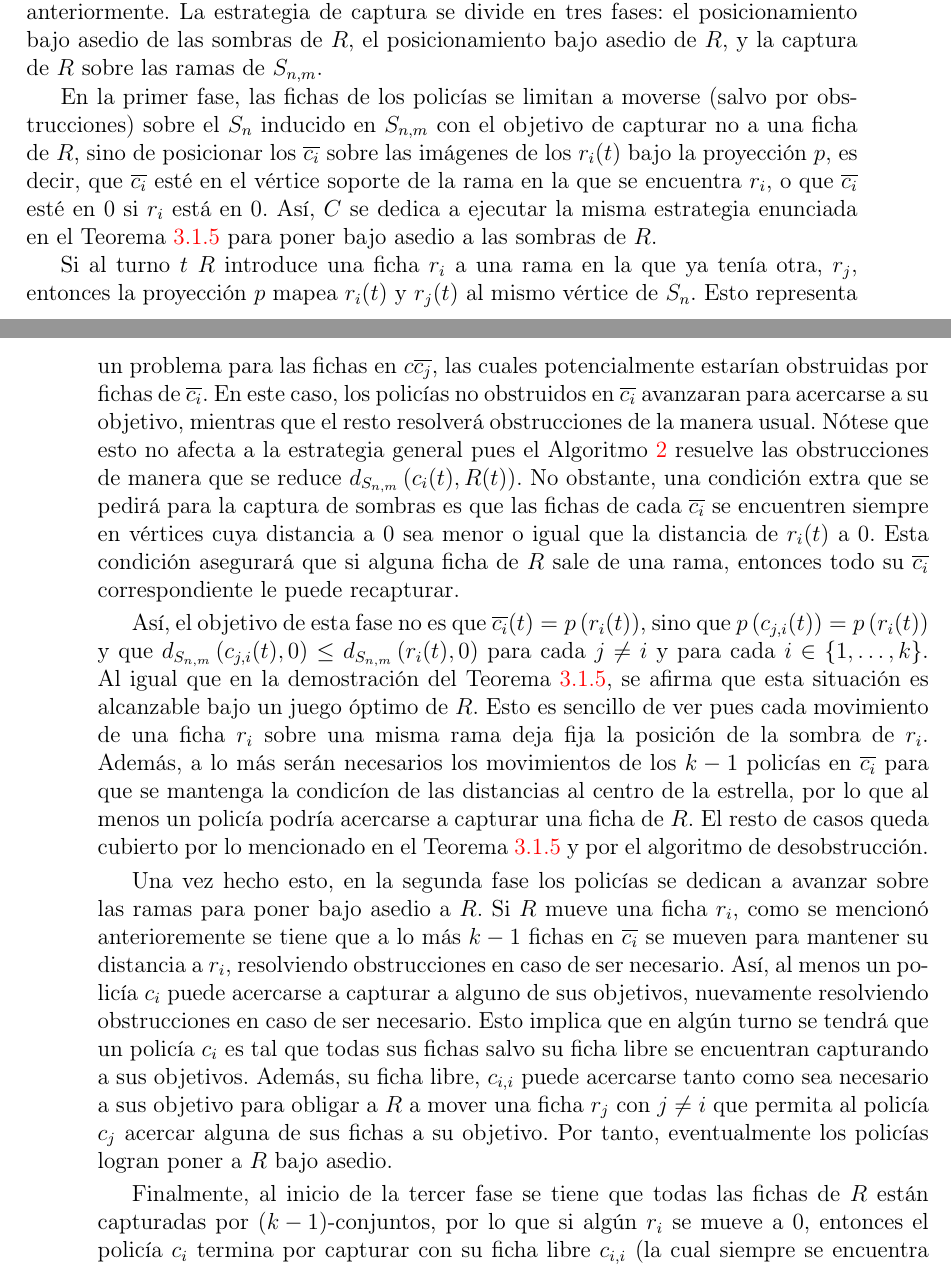
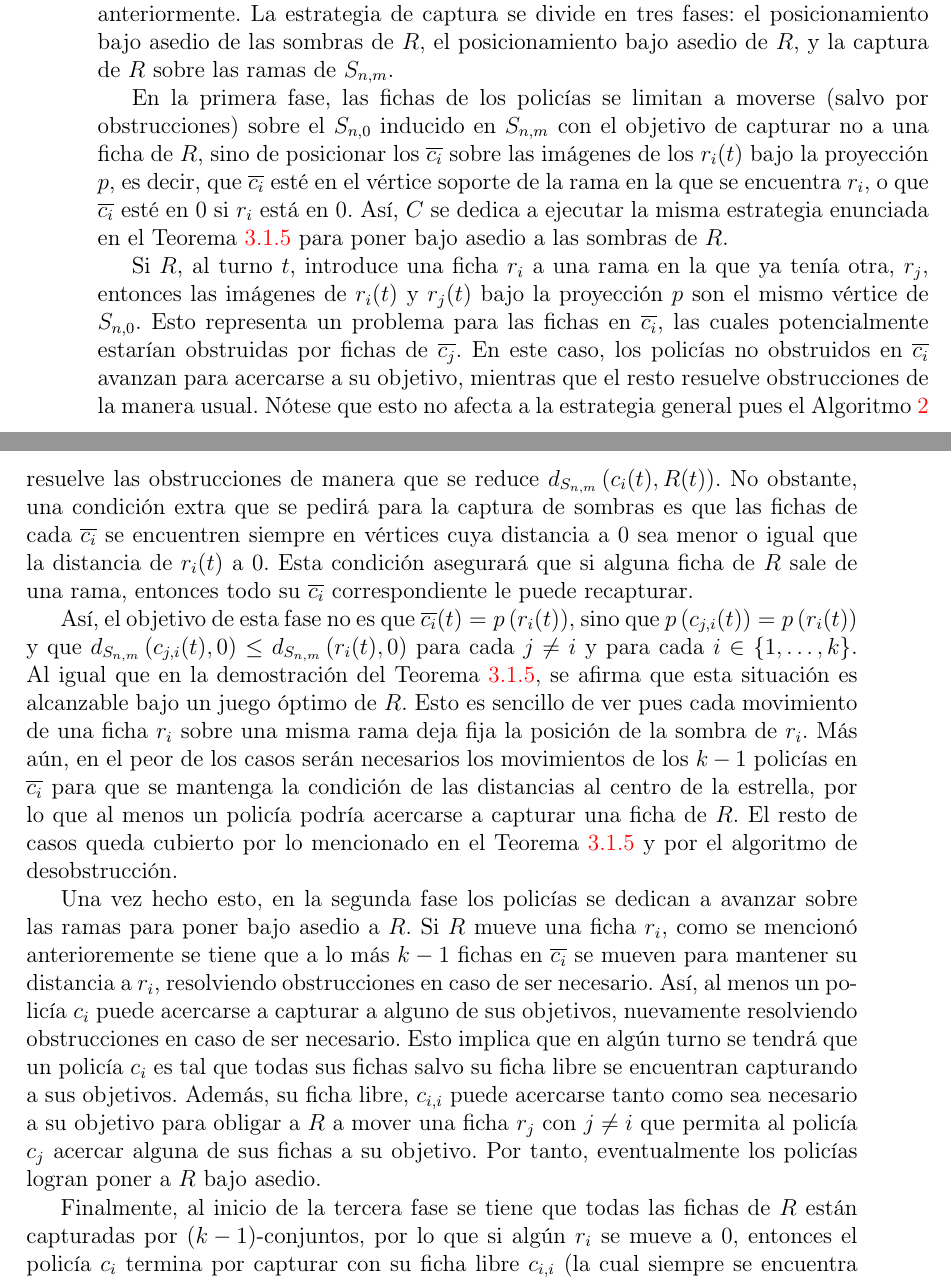
Before and after one commit to Betosaurius/Tesis_legendaria, a LaTeX thesis (tesis.tex, which reads capitulo2.tex): two parts of pages 31 and 32 of 37 before the commit and two parts of pages 32 and 33 of 37 after it, joined at a grey line, cut so that both start at the same text. Compiled offline with pdfLaTeX.

Commit message:
rev: agrega revisión estrellas subdivididas

```diff
--- a/capitulo2.tex
+++ b/capitulo2.tex
@@ -822,30 +824,30 @@ enunciar una generalizaci\'on d\cref{teo:numero-de-policia-estrella}.
     posicionamiento bajo asedio de las sombras de $R$, el posicionamiento bajo
     asedio de $R$, y la captura de $R$ sobre las ramas de $S_{n,m}$.
 
-    En la primer fase, las fichas de los polic\'ias se limitan a moverse (salvo
-    por obstrucciones) sobre el $S_n$ inducido en $S_{n,m}$ con el objetivo de
-    capturar no a una ficha de $R$, sino de posicionar los $\overline{c_i}$
+    En la primera fase, las fichas de los polic\'ias se limitan a moverse (salvo
+    por obstrucciones) sobre el $S_{n,0}$ inducido en $S_{n,m}$ con el objetivo
+    de capturar no a una ficha de $R$, sino de posicionar los $\overline{c_i}$
     sobre las im\'agenes de los $r_i(t)$ bajo la proyecci\'on $p$, es decir, que
     $\overline{c_i}$ est\'e en el v\'ertice soporte de la rama en la que se
     encuentra $r_i$, o que $\overline{c_i}$ est\'e en $0$ si $r_i$ est\'a en
     $0$. As\'i, $C$ se dedica a ejecutar la misma estrategia enunciada en
     \cref{lem:Instancia_capturas} para poner bajo asedio a las sombras de $R$.
 
-    Si al turno $t$ $R$ introduce una ficha $r_i$ a una rama en la que ya
-    ten\'ia otra, $r_j$, entonces la proyecci\'on $p$ mapea $r_i(t)$ y $r_j(t)$
-    al mismo v\'ertice de $S_n$. Esto representa un problema para las fichas en
-    $c\overline{c_j}$, las cuales potencialmente estar\'ian obstruidas por
-    fichas de $\overline{c_i}$. En este caso, los polic\'ias no obstruidos en
-    $\overline{c_i}$ avanzaran para acercarse a su objetivo, mientras que el
-    resto resolver\'a obstrucciones de la manera usual. N\'otese que esto no
-    afecta a la estrategia general pues \cref{alg:desob} resuelve las
-    obstrucciones de manera que se reduce $d_{S_{n,m}}\paren{c_i(t),R(t)}$. No
-    obstante, una condici\'on extra que se pedir\'a para la captura de sombras
-    es que las fichas de cada $\overline{c_i}$ se encuentren siempre en
-    v\'ertices cuya distancia a $0$ sea menor o igual que la distancia de
-    $r_i(t)$ a $0$. Esta condici\'on asegurar\'a que si alguna ficha de $R$ sale
-    de una rama, entonces todo su $\overline{c_i}$ correspondiente le puede
-    recapturar.
+    Si $R$, al turno $t$, introduce una ficha $r_i$ a una rama en la que ya
+    ten\'ia otra, $r_j$, entonces las im\'agenes de $r_i(t)$ y $r_j(t)$ bajo la
+    proyecci\'on $p$ son el mismo v\'ertice de $S_{n,0}$. Esto representa un
+    problema para las fichas en $\overline{c_i}$, las cuales potencialmente
+    estar\'ian obstruidas por fichas de $\overline{c_j}$. En este caso, los
+    polic\'ias no obstruidos en $\overline{c_i}$ avanzan para acercarse a su
+    objetivo, mientras que el resto resuelve obstrucciones de la manera usual.
+    N\'otese que esto no afecta a la estrategia general pues \cref{alg:desob}
+    resuelve las obstrucciones de manera que se reduce
+    $d_{S_{n,m}}\paren{c_i(t),R(t)}$. No obstante, una condici\'on extra que se
+    pedir\'a para la captura de sombras es que las fichas de cada
+    $\overline{c_i}$ se encuentren siempre en v\'ertices cuya distancia a $0$
+    sea menor o igual que la distancia de $r_i(t)$ a $0$. Esta condici\'on
+    asegurar\'a que si alguna ficha de $R$ sale de una rama, entonces todo su
+    $\overline{c_i}$ correspondiente le puede recapturar.
 
     As\'i, el objetivo de esta fase no es que $\overline{c_i}(t) =
     p\paren{r_i(t)}$, sino que $p\paren{c_{j,i}(t)} = p\paren{r_i(t)}$ y que
@@ -854,12 +856,14 @@ enunciar una generalizaci\'on d\cref{teo:numero-de-policia-estrella}.
     d\cref{lem:Instancia_capturas}, se afirma que esta situaci\'on es alcanzable
     bajo un juego \'optimo de $R$. Esto es sencillo de ver pues cada movimiento
     de una ficha $r_i$ sobre una misma rama deja fija la posici\'on de la sombra
-    de $r_i$. Adem\'as, a lo m\'as ser\'an necesarios los movimientos
-    de los $k-1$ polic\'ias en $\overline{c_i}$ para que se mantenga la
-    condic\'ion de las distancias al centro de la estrella, por lo que al menos
-    un polic\'ia podr\'ia acercarse a capturar una ficha de $R$. El resto de
-    casos queda cubierto por lo mencionado en \cref{lem:Instancia_capturas} y
-    por el algoritmo de desobstrucci\'on.
+    de $r_i$. M\'as a\'un, en el peor de los casos ser\'an necesarios los
+    movimientos de los $k-1$ polic\'ias en $\overline{c_i}$ para que se mantenga
+    la condici\'on de
+    %TODO: Justificar que no hay obstrucciones saliendo de la rama
+    las distancias al centro de la estrella, por lo que al menos un polic\'ia
+    podr\'ia acercarse a capturar una ficha de $R$. El resto de casos queda
+    cubierto por lo mencionado en \cref{lem:Instancia_capturas} y por el
+    algoritmo de desobstrucci\'on.
 
     Una vez hecho esto, en la segunda fase los polic\'ias se dedican a avanzar
     sobre las ramas para poner bajo asedio a $R$. Si $R$ mueve una ficha $r_i$,
@@ -870,12 +874,12 @@ enunciar una generalizaci\'on d\cref{teo:numero-de-policia-estrella}.
     obstrucciones en caso de ser necesario. Esto implica que en alg\'un turno se
     tendr\'a que un polic\'ia $c_i$ es tal que todas sus fichas salvo su ficha
     libre se encuentran capturando a sus objetivos. Adem\'as, su ficha libre,
-    $c_{i,i}$ puede acercarse tanto como sea necesario a sus objetivo para
+    $c_{i,i}$ puede acercarse tanto como sea necesario a su objetivo para
     obligar a $R$ a mover una ficha $r_j$ con $j\neq i$ que permita al polic\'ia
     $c_j$ acercar alguna de sus fichas a su objetivo. Por tanto, eventualmente
     los polic\'ias logran poner a $R$ bajo asedio.
 
-    Finalmente, al inicio de la tercer fase se tiene que todas las fichas de $R$
-    est\'an capturadas por $\paren{k-1}$-conjuntos, por lo que si alg\'un $r_i$
-    se mueve a $0$, entonces el polic\'ia $c_i$ termina por capturar con su
-    ficha libre $c_{i,i}$ (la cual siempre se encuentra en $0$ o en la rama
+    Finalmente, al inicio de la tercera fase se tiene que todas las fichas de
+    $R$ est\'an capturadas por $\paren{k-1}$-conjuntos, por lo que si alg\'un
+    $r_i$ se mueve a $0$, entonces el polic\'ia $c_i$ termina por capturar con
+    su ficha libre $c_{i,i}$ (la cual siempre se encuentra en $0$ o en la rama
```
Also changed, not shown: capitulo2.tex (38 more changed lines).
